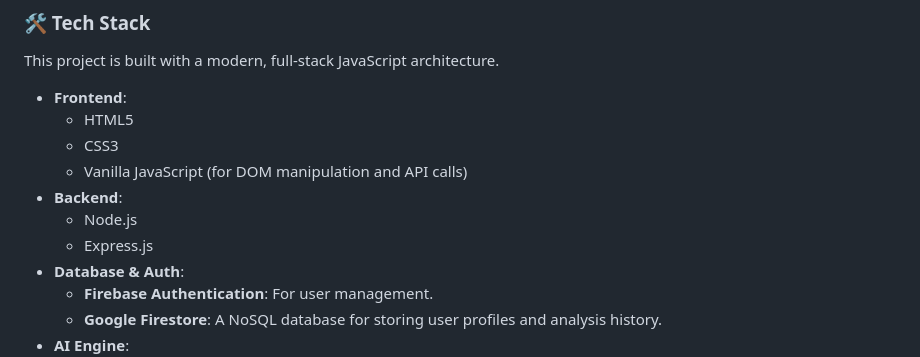
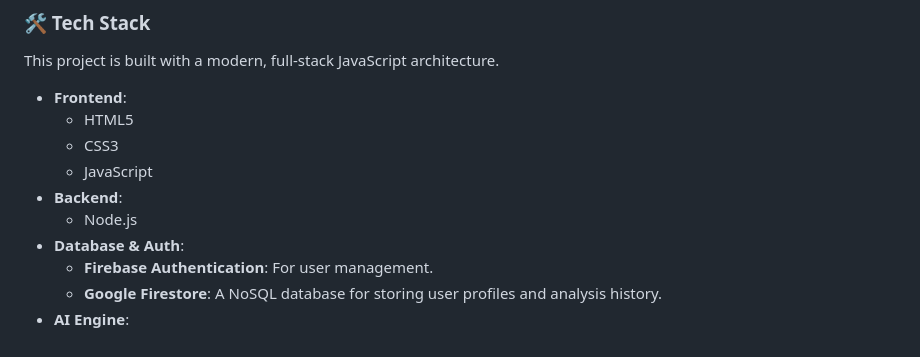
Before and after one commit to Aakash-15/Health-AI, a Markdown page: README.md, the part around the change. Rendered like a GitHub page.

```diff
--- a/README.md
+++ b/README.md
@@ -25,10 +25,9 @@ This project is built with a modern, full-stack JavaScript architecture.
   * **Frontend**:
       * HTML5
       * CSS3
-      * Vanilla JavaScript (for DOM manipulation and API calls)
+      * JavaScript
   * **Backend**:
       * Node.js
-      * Express.js
   * **Database & Auth**:
       * **Firebase Authentication**: For user management.
       * **Google Firestore**: A NoSQL database for storing user profiles and analysis history.
```
